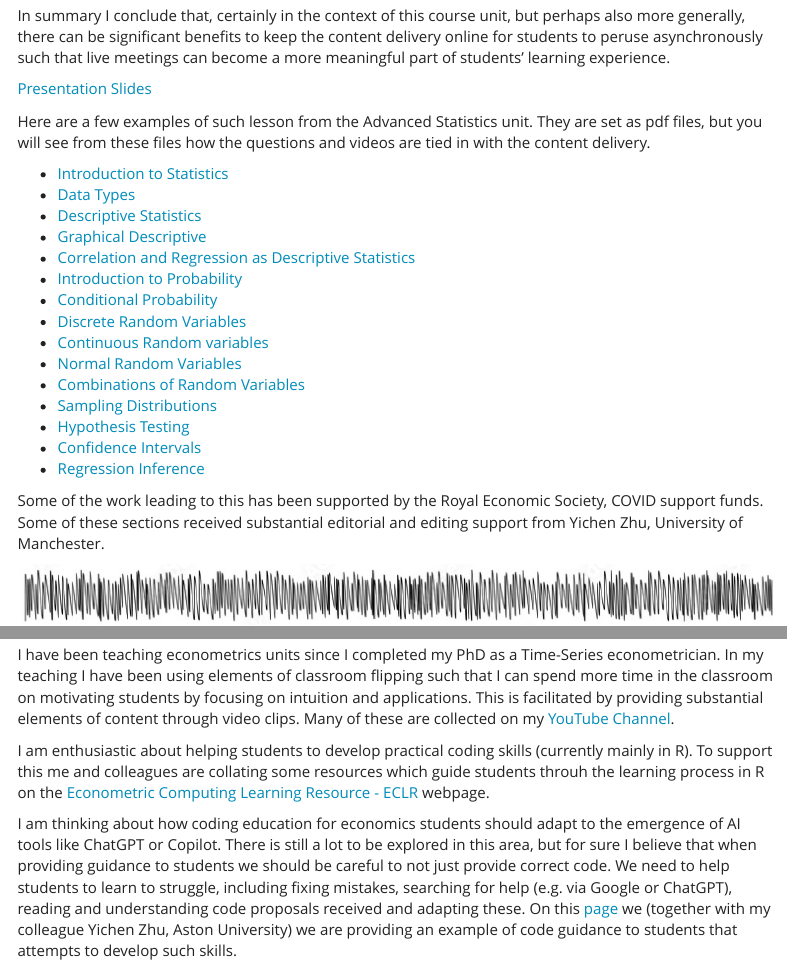
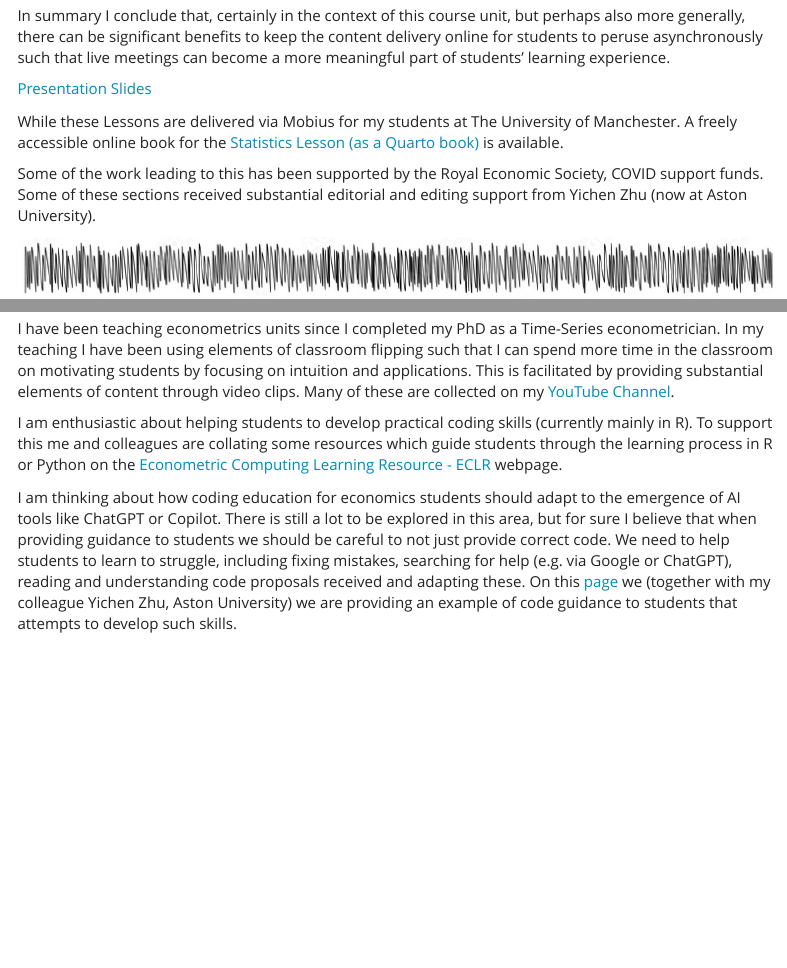
Before and after one commit to datasquad/ralffbecker, an R Markdown document (Teaching_General.Rmd): the page in a window 1100 px wide, from 1080 px down, and a second part further down, joined at a grey line. The pictures show the output file Teaching_General.html that the author committed with the source, opened offline; library style sheets and scripts come from the installed R packages; menus at the side of the page are left out.

Commit message:
Edit March 2026

```diff
--- a/Teaching_General.Rmd
+++ b/Teaching_General.Rmd
@@ -36,25 +36,9 @@ In summary I conclude that, certainly in the context of this course unit, but pe
 
 [Presentation Slides](docs/Using an Online Interactive Textbook for Content Delivery - Warwick Oct 2022.pptx){target="_blank"}
 
-Here are a few examples of such lesson from the Advanced Statistics unit. They are set as pdf files, but you will see from these files how the questions and videos are tied in with the content delivery.
+While these Lessons are delivered via Mobius for my students at The University of Manchester. A freely accessible online book for the [Statistics Lesson (as a Quarto book)](https://datasquad.github.io/StatisticsNotesBook/) is available.
 
-* [Introduction to Statistics](docs/Intro to Stats.pdf){target="_blank"}
-* [Data Types](docs/DataTypes.pdf){target="_blank"}
-* [Descriptive Statistics](docs/DescriptiveStatistics.pdf){target="_blank"}
-* [Graphical Descriptive](docs/GraphicalDescriptive.pdf){target="_blank"}
-* [Correlation and Regression as Descriptive Statistics](docs/CorrReg.pdf){target="_blank"}
-* [Introduction to Probability](docs/ProbIntro.pdf){target="_blank"}
-* [Conditional Probability](docs/ProbCond.pdf){target="_blank"}
-* [Discrete Random Variables](docs/Discrete RV.pdf){target="_blank"}
-* [Continuous Random variables](docs/Continuous RV.pdf){target="_blank"}
-* [Normal Random Variables](docs/Normal RV.pdf){target="_blank"}
-* [Combinations of Random Variables](docs/Combinations of RV.pdf){target="_blank"}
-* [Sampling Distributions](docs/Sampling Distributions.pdf){target="_blank"}
-* [Hypothesis Testing](docs/Hypothesis Testing.pdf){target="_blank"}
-* [Confidence Intervals](docs/Confidence Interval.pdf){target="_blank"}
-* [Regression Inference](docs/Regression Inference.pdf){target="_blank"}
-
-Some of the work leading to this has been supported by the Royal Economic Society, COVID support funds. Some of these sections received substantial editorial and editing support from Yichen Zhu, University of Manchester.
+Some of the work leading to this has been supported by the Royal Economic Society, COVID support funds. Some of these sections received substantial editorial and editing support from Yichen Zhu (now at Aston University).
 
 ![](images/divider2.png){width=100%}
 
@@ -101,6 +85,6 @@ Much of this work was supported by the University of Manchester's [Institute of
 
 I have been teaching econometrics units since I completed my PhD as a Time-Series econometrician. In my teaching I have been using elements of classroom flipping such that I can spend more time in the classroom on motivating students by focusing on intuition and applications. This is facilitated by providing substantial elements of content through video clips. Many of these are collected on my [YouTube Channel](https://www.youtube.com/c/RalfBecker){target="_blank"}.
 
-I am enthusiastic about helping students to develop practical coding skills (currently mainly in R). To support this me and colleagues are collating some resources which guide students throuh the learning process in R on the [Econometric Computing Learning Resource - ECLR](https://datasquad.github.io/ECLR/) webpage.
+I am enthusiastic about helping students to develop practical coding skills (currently mainly in R). To support this me and colleagues are collating some resources which guide students through the learning process in R or Python on the [Econometric Computing Learning Resource - ECLR](https://datasquad.github.io/ECLR/) webpage.
 
 I am thinking about how coding education for economics students should adapt to the emergence of AI tools like ChatGPT or Copilot. There is still a lot to be explored in this area, but for sure I believe that when providing guidance to students we should be careful to not just provide correct code. We need to help students to learn to struggle, including fixing mistakes, searching for help (e.g. via Google or ChatGPT), reading and understanding code proposals received and adapting these. On this [page](https://datasquad.github.io/DEE2025_coding/) we (together with my colleague Yichen Zhu, Aston University) we are providing an example of code guidance to students that attempts to develop such skills.
```
Also changed, not shown: index.Rmd (+2 -2 lines), CV.html, Ecmtr_Data_Code.html, Teaching_General.html, Teaching_Units.html, index.html.
